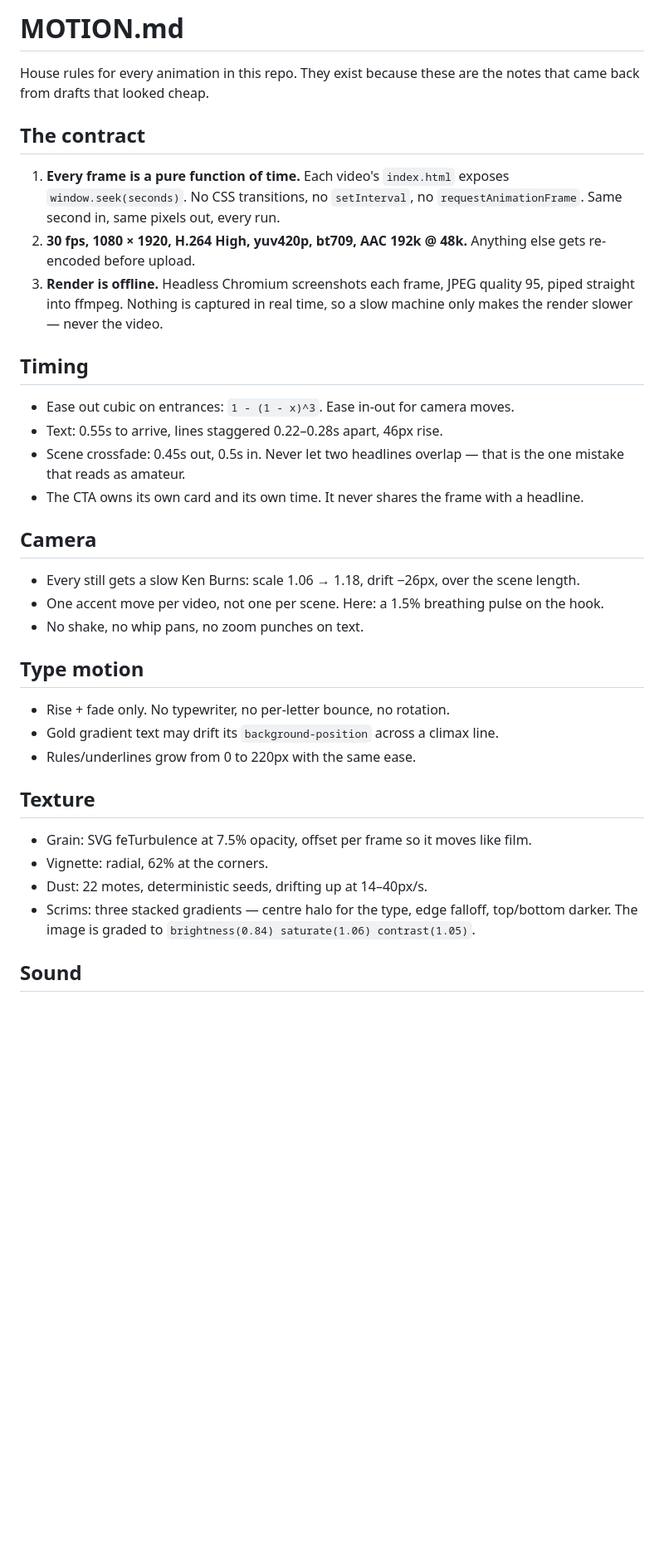
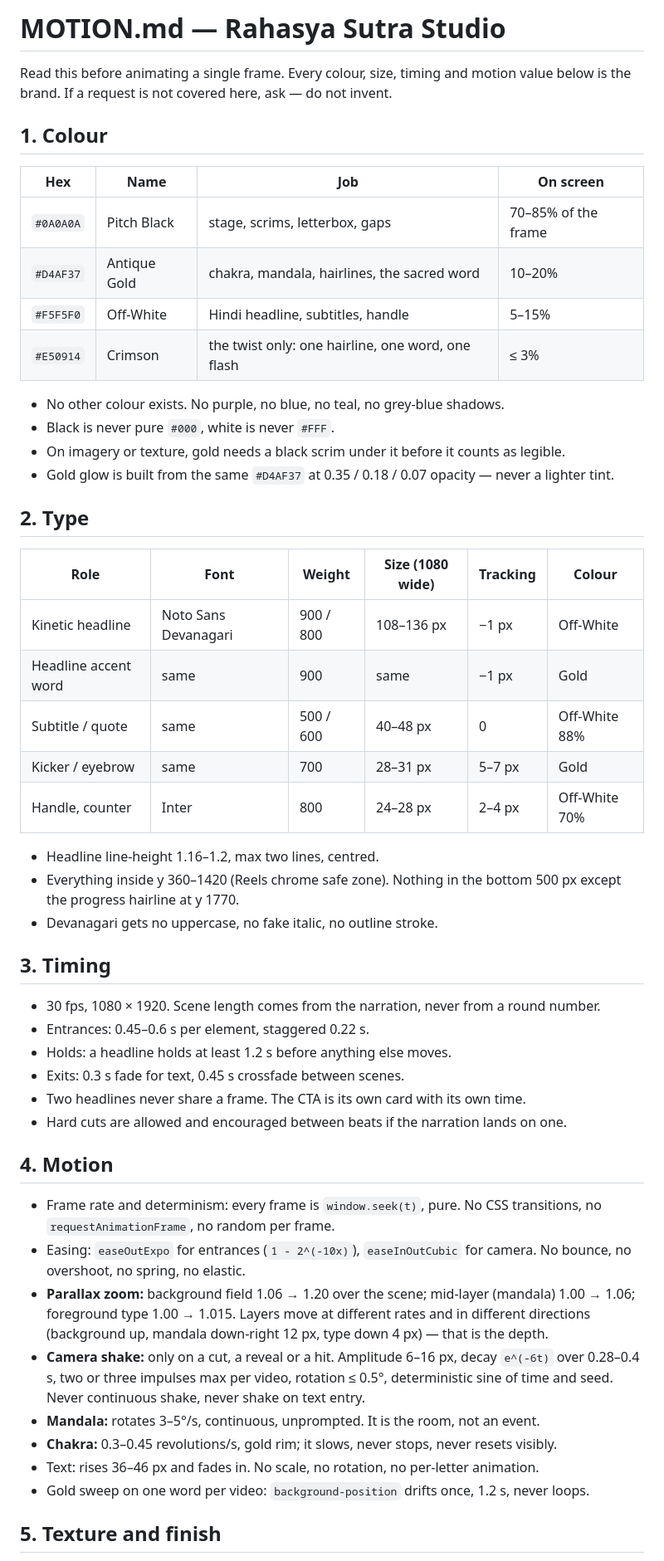
Before and after one commit to siddhantakakhael-cyber/motion-video, a Markdown page: MOTION.md, the part around one of its changes. Shown at 83% size. GitHub-like rendering; blank space fills up the shorter version.

```diff
--- a/MOTION.md
+++ b/MOTION.md
@@ -1,46 +1,61 @@
-# MOTION.md
+# MOTION.md — Rahasya Sutra Studio
 
-House rules for every animation in this repo. They exist because these are the notes that came
-back from drafts that looked cheap.
+Read this before animating a single frame. Every colour, size, timing and motion value below is
+the brand. If a request is not covered here, ask — do not invent.
 
-## The contract
+## 1. Colour
 
-1. **Every frame is a pure function of time.** Each video's `index.html` exposes
-   `window.seek(seconds)`. No CSS transitions, no `setInterval`, no `requestAnimationFrame`.
-   Same second in, same pixels out, every run.
-2. **30 fps, 1080 × 1920, H.264 High, yuv420p, bt709, AAC 192k @ 48k.** Anything else gets
-   re-encoded before upload.
-3. **Render is offline.** Headless Chromium screenshots each frame, JPEG quality 95, piped
-   straight into ffmpeg. Nothing is captured in real time, so a slow machine only makes the
-   render slower — never the video.
+| Hex | Name | Job | On screen |
+| --- | --- | --- | --- |
+| `#0A0A0A` | Pitch Black | stage, scrims, letterbox, gaps | 70–85% of the frame |
+| `#D4AF37` | Antique Gold | chakra, mandala, hairlines, the sacred word | 10–20% |
+| `#F5F5F0` | Off-White | Hindi headline, subtitles, handle | 5–15% |
+| `#E50914` | Crimson | the twist only: one hairline, one word, one flash | ≤ 3% |
 
-## Timing
+- No other colour exists. No purple, no blue, no teal, no grey-blue shadows.
+- Black is never pure `#000`, white is never `#FFF`.
+- On imagery or texture, gold needs a black scrim under it before it counts as legible.
+- Gold glow is built from the same `#D4AF37` at 0.35 / 0.18 / 0.07 opacity — never a lighter tint.
 
-- Ease out cubic on entrances: `1 - (1 - x)^3`. Ease in-out for camera moves.
-- Text: 0.55s to arrive, lines staggered 0.22–0.28s apart, 46px rise.
-- Scene crossfade: 0.45s out, 0.5s in. Never let two headlines overlap — that is the one
-  mistake that reads as amateur.
-- The CTA owns its own card and its own time. It never shares the frame with a headline.
+## 2. Type
 
-## Camera
+| Role | Font | Weight | Size (1080 wide) | Tracking | Colour |
+| --- | --- | --- | --- | --- | --- |
+| Kinetic headline | Noto Sans Devanagari | 900 / 800 | 108–136 px | −1 px | Off-White |
+| Headline accent word | same | 900 | same | −1 px | Gold |
+| Subtitle / quote | same | 500 / 600 | 40–48 px | 0 | Off-White 88% |
+| Kicker / eyebrow | same | 700 | 28–31 px | 5–7 px | Gold |
+| Handle, counter | Inter | 800 | 24–28 px | 2–4 px | Off-White 70% |
 
-- Every still gets a slow Ken Burns: scale 1.06 → 1.18, drift −26px, over the scene length.
-- One accent move per video, not one per scene. Here: a 1.5% breathing pulse on the hook.
-- No shake, no whip pans, no zoom punches on text.
+- Headline line-height 1.16–1.2, max two lines, centred.
+- Everything inside y 360–1420 (Reels chrome safe zone). Nothing in the bottom 500 px except the progress hairline at y 1770.
+- Devanagari gets no uppercase, no fake italic, no outline stroke.
 
-## Type motion
+## 3. Timing
 
-- Rise + fade only. No typewriter, no per-letter bounce, no rotation.
-- Gold gradient text may drift its `background-position` across a climax line.
-- Rules/underlines grow from 0 to 220px with the same ease.
+- 30 fps, 1080 × 1920. Scene length comes from the narration, never from a round number.
+- Entrances: 0.45–0.6 s per element, staggered 0.22 s.
+- Holds: a headline holds at least 1.2 s before anything else moves.
+- Exits: 0.3 s fade for text, 0.45 s crossfade between scenes.
+- Two headlines never share a frame. The CTA is its own card with its own time.
+- Hard cuts are allowed and encouraged between beats if the narration lands on one.
 
-## Texture
+## 4. Motion
 
-- Grain: SVG feTurbulence at 7.5% opacity, offset per frame so it moves like film.
-- Vignette: radial, 62% at the corners.
-- Dust: 22 motes, deterministic seeds, drifting up at 14–40px/s.
-- Scrims: three stacked gradients — centre halo for the type, edge falloff, top/bottom darker.
-  The image is graded to `brightness(0.84) saturate(1.06) contrast(1.05)`.
+- Frame rate and determinism: every frame is `window.seek(t)`, pure. No CSS transitions, no
+  `requestAnimationFrame`, no random per frame.
+- Easing: `easeOutExpo` for entrances (`1 - 2^(-10x)`), `easeInOutCubic` for camera. No bounce,
+  no overshoot, no spring, no elastic.
+- **Parallax zoom:** background field 1.06 → 1.20 over the scene; mid-layer (mandala) 1.00 → 1.06;
+  foreground type 1.00 → 1.015. Layers move at different rates and in different directions
+  (background up, mandala down-right 12 px, type down 4 px) — that is the depth.
+- **Camera shake:** only on a cut, a reveal or a hit. Amplitude 6–16 px, decay `e^(-6t)` over
+  0.28–0.4 s, two or three impulses max per video, rotation ≤ 0.5°, deterministic sine of time and
+  seed. Never continuous shake, never shake on text entry.
+- **Mandala:** rotates 3–5°/s, continuous, unprompted. It is the room, not an event.
+- **Chakra:** 0.3–0.45 revolutions/s, gold rim; it slows, never stops, never resets visibly.
+- Text: rises 36–46 px and fades in. No scale, no rotation, no per-letter animation.
+- Gold sweep on one word per video: `background-position` drifts once, 1.2 s, never loops.
 
-## Sound
+## 5. Texture and finish
 
```
Also changed, not shown: other parts of MOTION.md (+32 -4 lines), CLAUDE.md (added, +21 -0 lines), README.md (+52 -64 lines), brand.md (+35 -35 lines), videos/brand-ident/script.md (added, +35 -0 lines), docs/ident.jpg (added), 9 other files.
